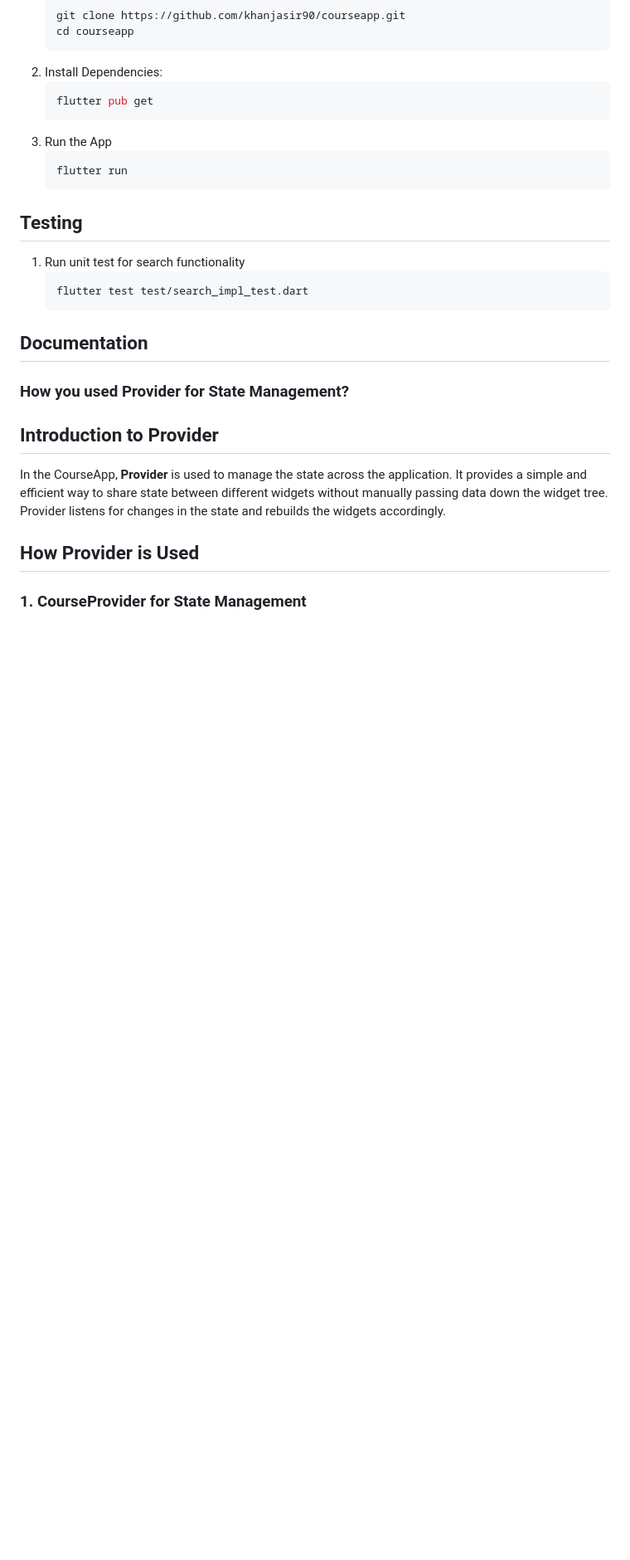
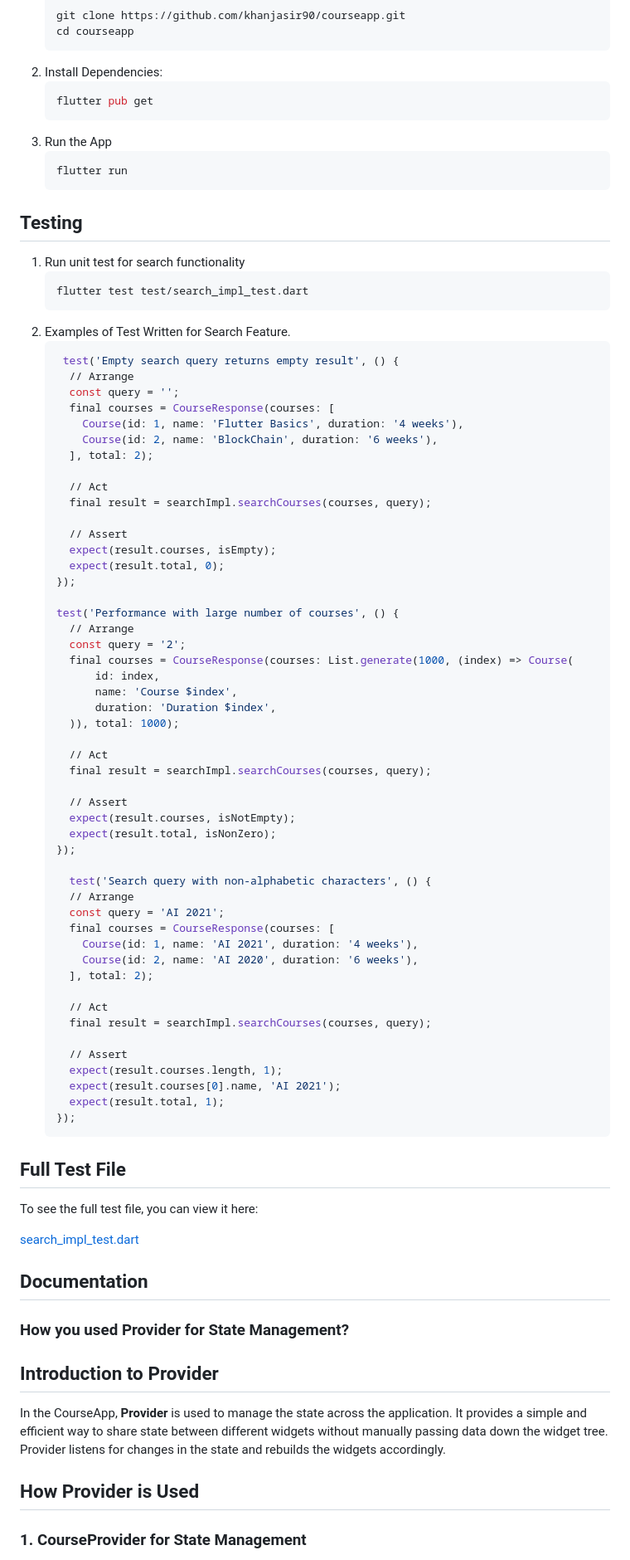
Before and after one commit to khanjasir90/courseapp, a Markdown page: README.md, the part around the change. Shown: that part at 83% size. GitHub-like rendering; blank space fills up the shorter version.

Commit message:
chore: readme update

````diff
--- a/README.md
+++ b/README.md
@@ -153,6 +153,64 @@ class PageRouteUtil {
     ``` bash
     flutter test test/search_impl_test.dart
     ```
+2. Examples of Test Written for Search Feature.
+    ```bash
+     test('Empty search query returns empty result', () {
+      // Arrange
+      const query = '';
+      final courses = CourseResponse(courses: [
+        Course(id: 1, name: 'Flutter Basics', duration: '4 weeks'),
+        Course(id: 2, name: 'BlockChain', duration: '6 weeks'),
+      ], total: 2);
+
+      // Act
+      final result = searchImpl.searchCourses(courses, query);
+
+      // Assert
+      expect(result.courses, isEmpty);
+      expect(result.total, 0);
+    });
+
+    test('Performance with large number of courses', () {
+      // Arrange
+      const query = '2';
+      final courses = CourseResponse(courses: List.generate(1000, (index) => Course(
+          id: index,
+          name: 'Course $index',
+          duration: 'Duration $index',
+      )), total: 1000);
+
+      // Act
+      final result = searchImpl.searchCourses(courses, query);
+
+      // Assert
+      expect(result.courses, isNotEmpty);
+      expect(result.total, isNonZero);
+    });
+
+      test('Search query with non-alphabetic characters', () {
+      // Arrange
+      const query = 'AI 2021';
+      final courses = CourseResponse(courses: [
+        Course(id: 1, name: 'AI 2021', duration: '4 weeks'),
+        Course(id: 2, name: 'AI 2020', duration: '6 weeks'),
+      ], total: 2);
+
+      // Act
+      final result = searchImpl.searchCourses(courses, query);
+
+      // Assert
+      expect(result.courses.length, 1);
+      expect(result.courses[0].name, 'AI 2021');
+      expect(result.total, 1);
+    });
+    ```
+## Full Test File
+
+To see the full test file, you can view it here:
+
+[search_impl_test.dart](test/search_impl_test.dart)
+
 
 ## Documentation
 
````
